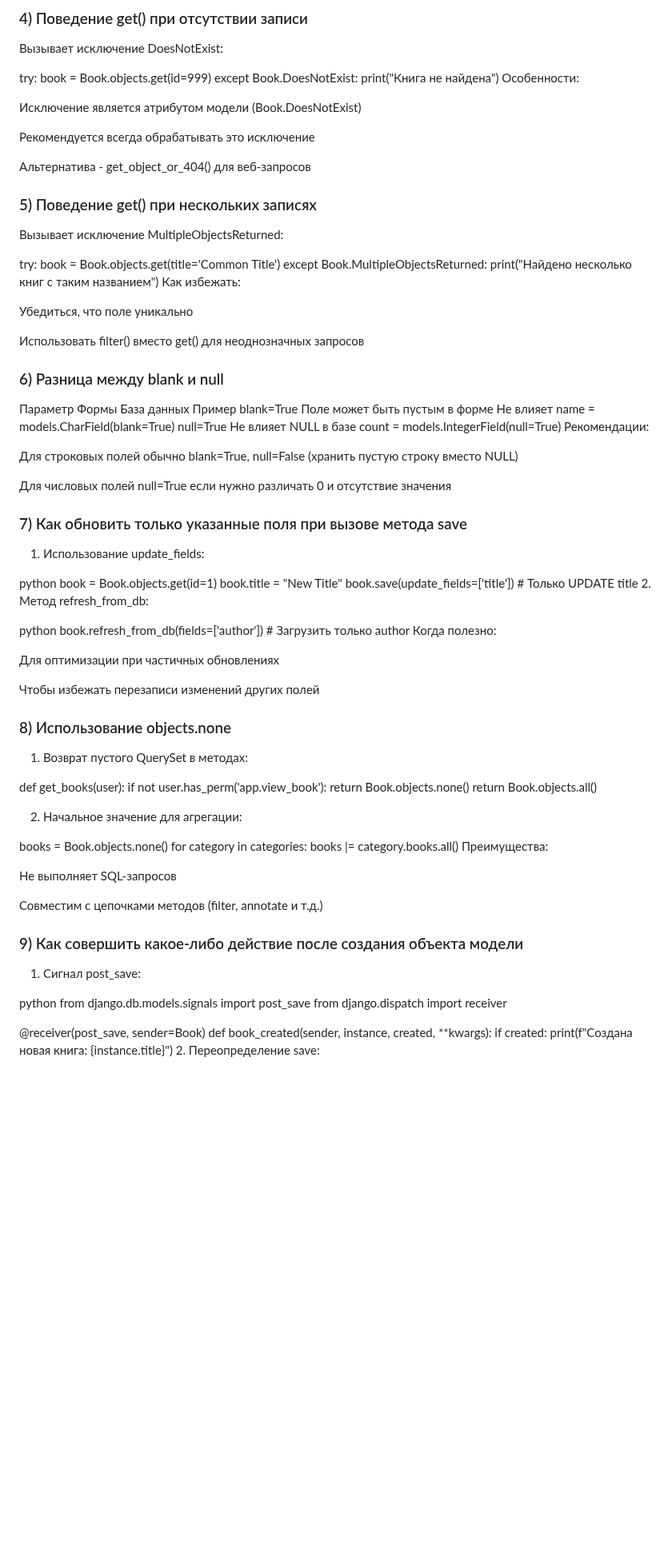
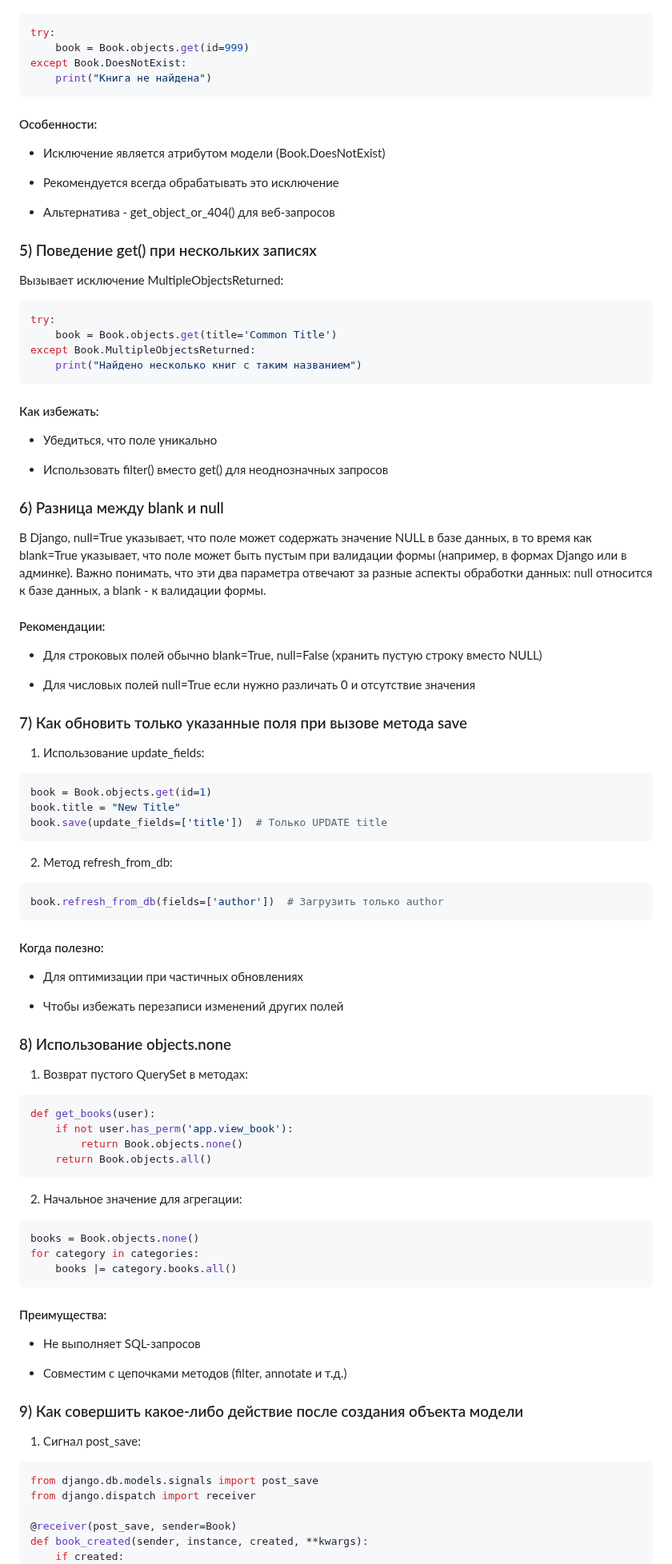
Before and after one commit to Dimmentor/treeapp, a Markdown page: README3.md, the part around one of its changes. Shown at 80% size. Rendered like a GitHub page; blank space fills up the shorter version.

````diff
--- a/README3.md
+++ b/README3.md
@@ -128,82 +102,89 @@ try:
     book = Book.objects.get(id=999)
 except Book.DoesNotExist:
     print("Книга не найдена")
-Особенности:
+```
+#### Особенности:
 
-Исключение является атрибутом модели (Book.DoesNotExist)
+* Исключение является атрибутом модели (Book.DoesNotExist)
 
-Рекомендуется всегда обрабатывать это исключение
+* Рекомендуется всегда обрабатывать это исключение
 
-Альтернатива - get_object_or_404() для веб-запросов
+* Альтернатива - get_object_or_404() для веб-запросов
 
 ### 5) Поведение get() при нескольких записях
 Вызывает исключение MultipleObjectsReturned:
-
+```sh
 try:
     book = Book.objects.get(title='Common Title')
 except Book.MultipleObjectsReturned:
     print("Найдено несколько книг с таким названием")
-Как избежать:
+```
+#### Как избежать:
 
-Убедиться, что поле уникально
+* Убедиться, что поле уникально
 
-Использовать filter() вместо get() для неоднозначных запросов
+* Использовать filter() вместо get() для неоднозначных запросов
 
 ### 6) Разница между blank и null
 
-Параметр	Формы	База данных	Пример
-blank=True	Поле может быть пустым в форме	Не влияет	name = models.CharField(blank=True)
-null=True	Не влияет	NULL в базе	count = models.IntegerField(null=True)
-Рекомендации:
+В Django, null=True указывает, что поле может содержать значение NULL в базе данных, в то время как blank=True указывает, что поле может быть пустым при валидации формы (например, в формах Django или в админке). Важно понимать, что эти два параметра отвечают за разные аспекты обработки данных: null относится к базе данных, а blank - к валидации формы.
 
-Для строковых полей обычно blank=True, null=False (хранить пустую строку вместо NULL)
+#### Рекомендации:
 
-Для числовых полей null=True если нужно различать 0 и отсутствие значения
+* Для строковых полей обычно blank=True, null=False (хранить пустую строку вместо NULL)
+
+* Для числовых полей null=True если нужно различать 0 и отсутствие значения
 
 ### 7) Как обновить только указанные поля при вызове метода save
 
 1. Использование update_fields:
 
-python
+```sh
 book = Book.objects.get(id=1)
 book.title = "New Title"
 book.save(update_fields=['title'])  # Только UPDATE title
+```
 2. Метод refresh_from_db:
 
-python
+```sh
 book.refresh_from_db(fields=['author'])  # Загрузить только author
-Когда полезно:
+```
 
-Для оптимизации при частичных обновлениях
+#### Когда полезно:
 
-Чтобы избежать перезаписи изменений других полей
+* Для оптимизации при частичных обновлениях
+
+* Чтобы избежать перезаписи изменений других полей
 
 ### 8) Использование objects.none
 
 1. Возврат пустого QuerySet в методах:
 
-
+```sh
 def get_books(user):
     if not user.has_perm('app.view_book'):
         return Book.objects.none()
     return Book.objects.all()
+ ```
 
 2. Начальное значение для агрегации:
 
-
+```sh
 books = Book.objects.none()
 for category in categories:
     books |= category.books.all()
-Преимущества:
+```
 
-Не выполняет SQL-запросов
+#### Преимущества:
 
-Совместим с цепочками методов (filter, annotate и т.д.)
+* Не выполняет SQL-запросов
+
+* Совместим с цепочками методов (filter, annotate и т.д.)
 
 ### 9) Как совершить какое-либо действие после создания объекта модели
 1. Сигнал post_save:
 
-python
+```sh
 from django.db.models.signals import post_save
 from django.dispatch import receiver
 
````
Also changed, not shown: other parts of README3.md (+77 -91 lines).
